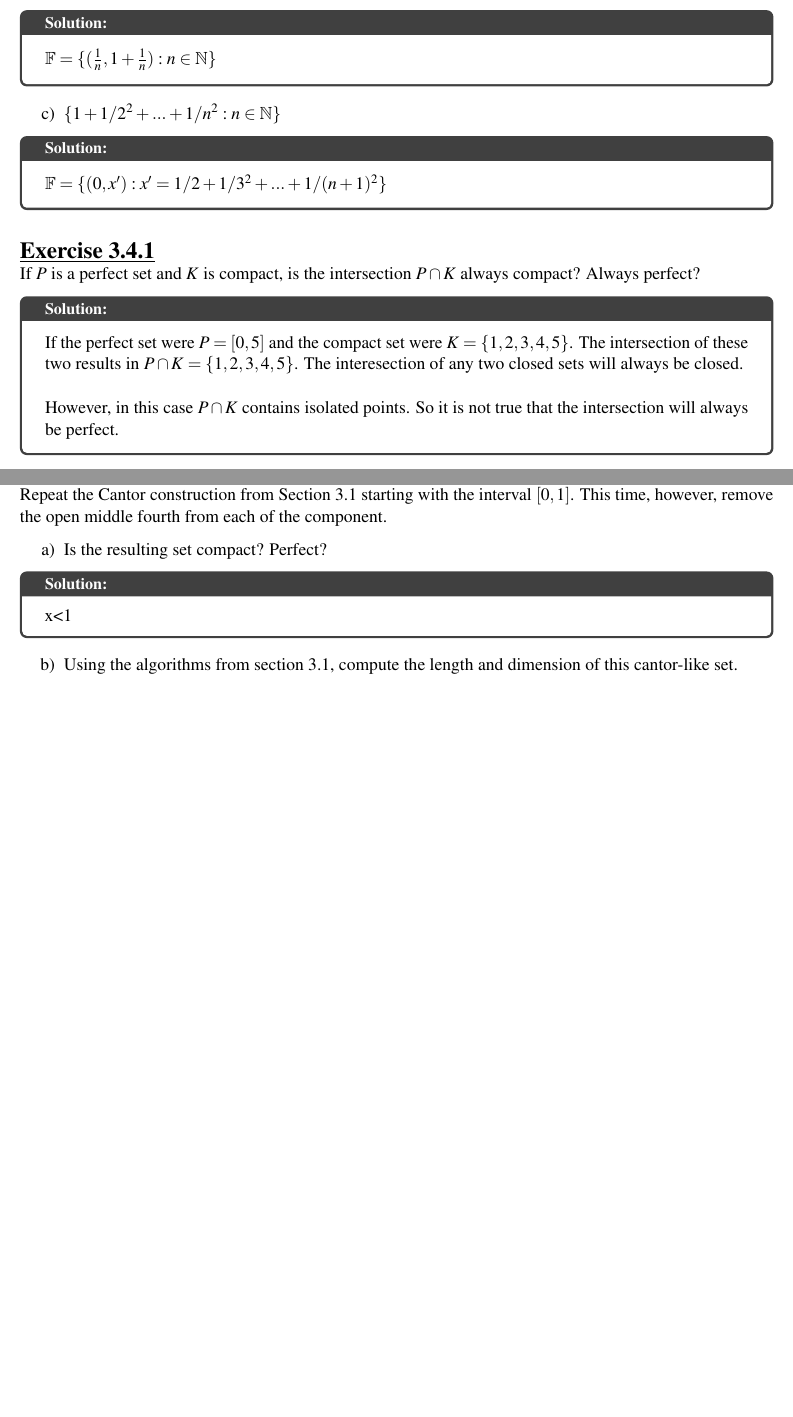
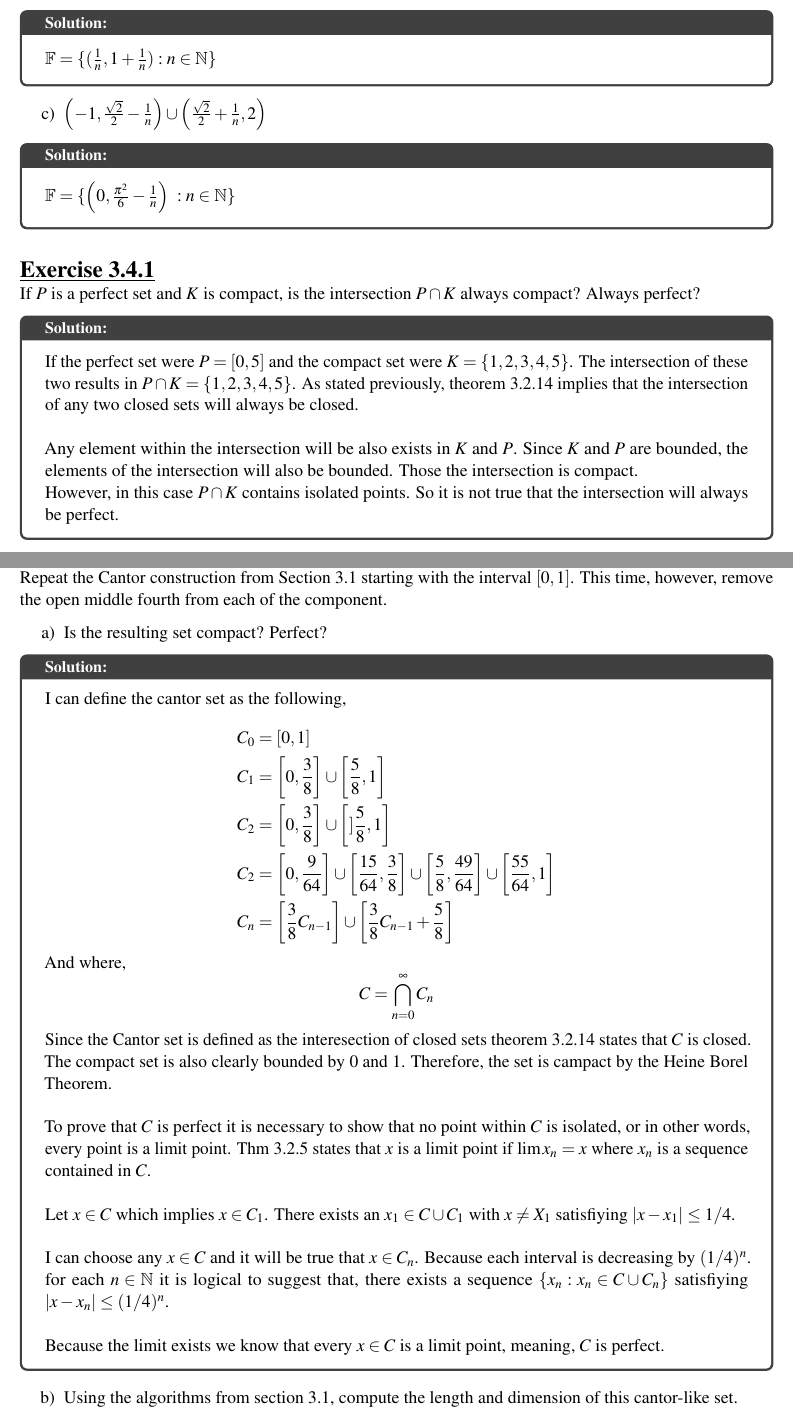
Before and after one commit to jjashinsky/MATH461, an R Markdown document (homework06.Rmd): two parts of pages 3 and 4 of 4, joined at a grey line, cut so that both start at the same text, the shorter picture padded with empty space. The pictures show the output file homework06.pdf that the author committed with the source.

Commit message:
working on homework

```diff
--- a/homework06.Rmd
+++ b/homework06.Rmd
@@ -120,14 +120,14 @@ For this open cover to contain $\mathbb{N}$ it must infinite.
 b) $\mathbb{Q} \cap [0,1]$
 
 \begin{solution}
-$\mathbb{F} = \{(\frac{1}{n},1 + \frac{1}{n}) : n \in \mathbb{N} \}$
+$\mathbb{F} = \{ ( \frac{1}{n},1 + \frac{1}{n} ) : n \in \mathbb{N} \}$
 \end{solution}
 
 
-c) $\{1 + 1/2^2+...+ 1/n^2 : n \in \mathbb{N} \}$
+c) $\left( -1, \frac{ \sqrt{2} }{2} - \frac{1}{n} \right) \cup \left( \frac{\sqrt{2}}{2} + \frac{1}{n}, 2 \right)$
 
 \begin{solution}
-$\mathbb{F} = \{(0, x') : x' =  1/2 + 1/3^2+...+ 1/(n+1)^2\}$
+$\mathbb{F} = \{ \left( 0, \frac{\pi^2}{6} - \frac{1}{n} \right) \ : n \in \mathbb{N} \}$
 \end{solution}
 
 
@@ -139,7 +139,9 @@ $\mathbb{F} = \{(0, x') : x' =  1/2 + 1/3^2+...+ 1/(n+1)^2\}$
 If $P$ is a perfect set and $K$ is compact, is the intersection $P \cap K$ always compact? Always perfect?
 
 \begin{solution}
-If the perfect set were $P = [0,5]$ and the compact set were $K = \{1,2,3,4,5\}$. The intersection of these two results in $P \cap K = \{1,2,3,4,5\}$. The interesection of any two closed sets will always be closed. \\
+If the perfect set were $P = [0,5]$ and the compact set were $K = \{1,2,3,4,5\}$. The intersection of these two results in $P \cap K = \{1,2,3,4,5\}$. As stated previously, theorem 3.2.14 implies that the intersection of any two closed sets will always be closed. \\
+
+Any element within the intersection will be also exists in $K$ and $P$. Since $K$ and $P$ are bounded, the elements of the intersection will also be bounded. Those the intersection is compact.
 
 However, in this case $P \cap K$ contains isolated points. So it is not true that the intersection will always be perfect.
 \end{solution}
@@ -155,7 +157,32 @@ Repeat the Cantor construction from Section 3.1 starting with the interval $[0,1
 a) Is the resulting set compact? Perfect?
 
 \begin{solution}
-x<1
+I can define the cantor set as the following,
+
+$$
+\begin{aligned}
+C_0 &= [0,1] \\
+C_1 &= \left[ 0, \frac{3}{8} \right] \cup \left[ \frac{5}{8},1  \right] \\
+C_2 &= \left[ 0, \frac{3}{8} \right] \cup \left[] \frac{5}{8},1  \right] \\
+C_2 &= \left[ 0, \frac{9}{64} \right] \cup \left[ \frac{15}{64}, \frac{3}{8} \right] \cup \left[ \frac{5}{8}, \frac{49}{64}  \right] \cup \left[ \frac{55}{64},1  \right] \\
+C_n &= \left[ \frac{3}{8}C_{n-1} \right] \cup \left[ \frac{3}{8}C_{n-1} + \frac{5}{8}  \right] \\
+\end{aligned}
+$$
+And where,
+$$
+C = \bigcap^\infty_{n=0} C_n
+$$
+
+Since the Cantor set is defined as the interesection of closed sets theorem 3.2.14 states that $C$ is closed. The compact set is also clearly bounded by $0$ and $1$. Therefore, the set is campact by the Heine Borel Theorem. \\
+
+To prove that $C$ is perfect it is necessary to show that no point within $C$ is isolated, or in other words, every point is a limit point. Thm 3.2.5 states that $x$ is a limit point if
+$\lim x_n = x$ where $x_n$ is a sequence contained in $C$. \\
+
+Let $x \in C$ which implies $x \in C_1$. There exists an $x_1 \in C \cup C_1$ with $x \ne X_1$ satisfiying $|x - x_1| \le 1/4$. \\
+
+I can choose any $x \in C$ and it will be true that $x \in C_n$. Because each interval is decreasing by $(1/4)^n$. for each $n \in \mathbb{N}$ it is logical to suggest that, there exists a sequence $\{x_n : x_n \in C \cup C_n \}$ satisfiying $|x - x_n| \le (1/4)^n$. \\
+
+Because the limit exists we know that every $x \in C$ is a limit point, meaning, $C$ is perfect.
 \end{solution}
 
 b) Using the algorithms from section 3.1, compute the length and dimension of this cantor-like set.
```
Also changed, not shown: homework06.pdf, homework06.Rmd (10 more changed lines).
